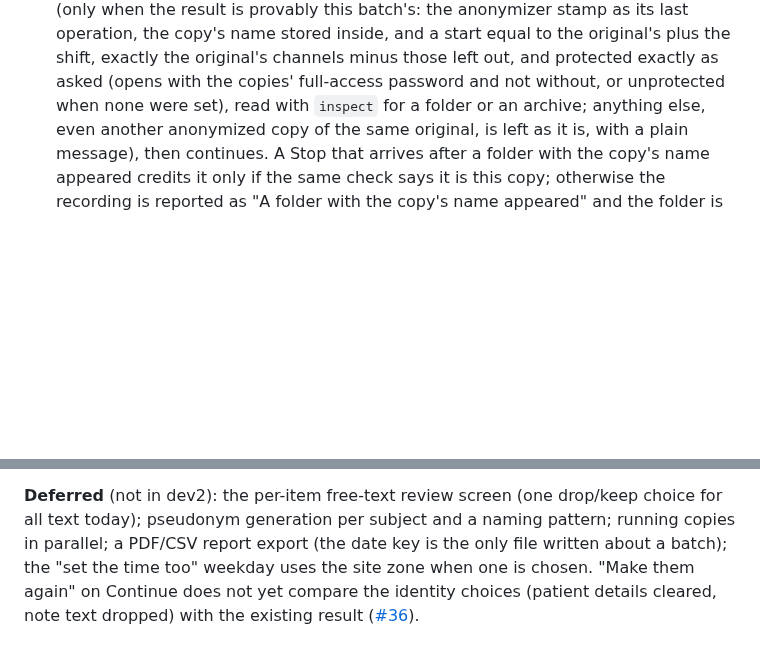
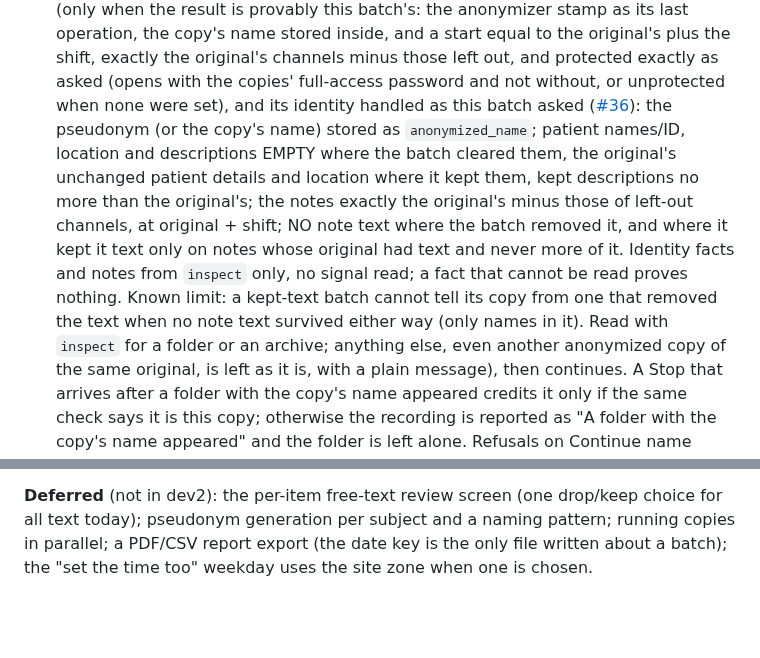
Before and after one commit to bnelair/mef3io-studio, a Markdown page: docs/design/anonymizer.md, 2 parts joined by grey strips. Rendered like a GitHub page; blank space fills up the shorter version.

```diff
--- a/docs/design/anonymizer.md
+++ b/docs/design/anonymizer.md
@@ -339,7 +339,19 @@ archives" (2026-10-16) is built as follows.
   a start equal to the original's plus the shift, exactly the original's
   channels minus those left out, and protected exactly as asked (opens with
   the copies' full-access password and not without, or unprotected when none
-  were set), read with `inspect` for a folder or an archive; anything else,
+  were set), and its identity handled as this batch asked
+  ([#36](https://github.com/bnelair/mef3io-studio/issues/36)): the
+  pseudonym (or the copy's name) stored as `anonymized_name`; patient
+  names/ID, location and descriptions EMPTY where the batch cleared them,
+  the original's unchanged patient details and location where it kept them,
+  kept descriptions no more than the original's; the notes exactly the
+  original's minus those of left-out channels, at original + shift; NO note
+  text where the batch removed it, and where it kept it text only on notes
+  whose original had text and never more of it. Identity facts and notes
+  from `inspect` only, no signal read; a fact that cannot be read proves
+  nothing. Known limit: a kept-text batch cannot tell its copy from one
+  that removed the text when no note text survived either way (only names
+  in it). Read with `inspect` for a folder or an archive; anything else,
   even another anonymized copy of the same original, is left as it is, with
   a plain message), then continues. A Stop that arrives after a folder with
   the copy's name appeared credits it only if the same check says it is this
@@ -367,7 +379,4 @@ archives" (2026-10-16) is built as follows.
 drop/keep choice for all text today); pseudonym generation per subject and a
 naming pattern; running copies in parallel; a PDF/CSV report export (the
 date key is the only file written about a batch); the "set the time too"
-weekday uses the site zone when one is chosen. "Make them again" on
-Continue does not yet compare the identity choices (patient details
-cleared, note text dropped) with the existing result
-([#36](https://github.com/bnelair/mef3io-studio/issues/36)).
+weekday uses the site zone when one is chosen.
```
Also changed, not shown: CLAUDE.md (+12 -2 lines), docs/user-guide.md (+6 -2 lines), docs/img/screenshots/anonymize-channels-dark.png, docs/img/screenshots/anonymize-channels-light.png, docs/img/screenshots/anonymize-output-dark.png, docs/img/screenshots/anonymize-output-light.png, 5 other files.
